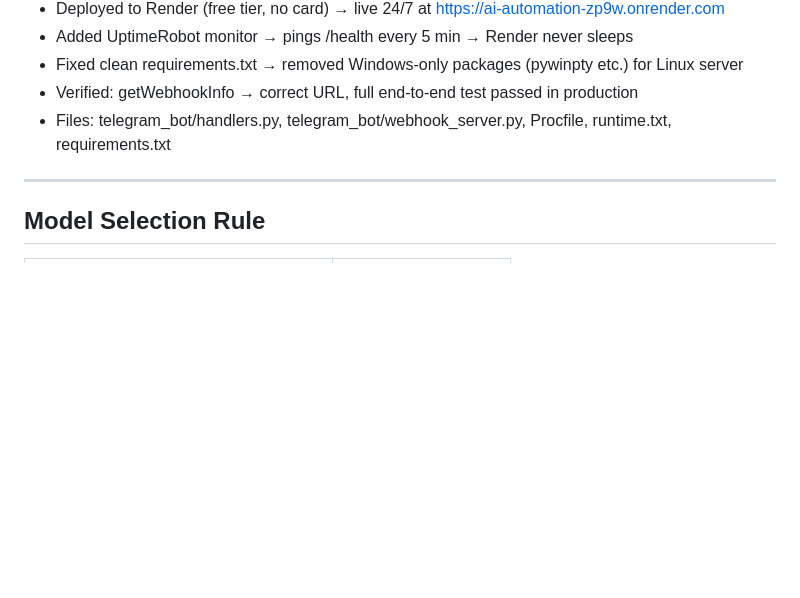
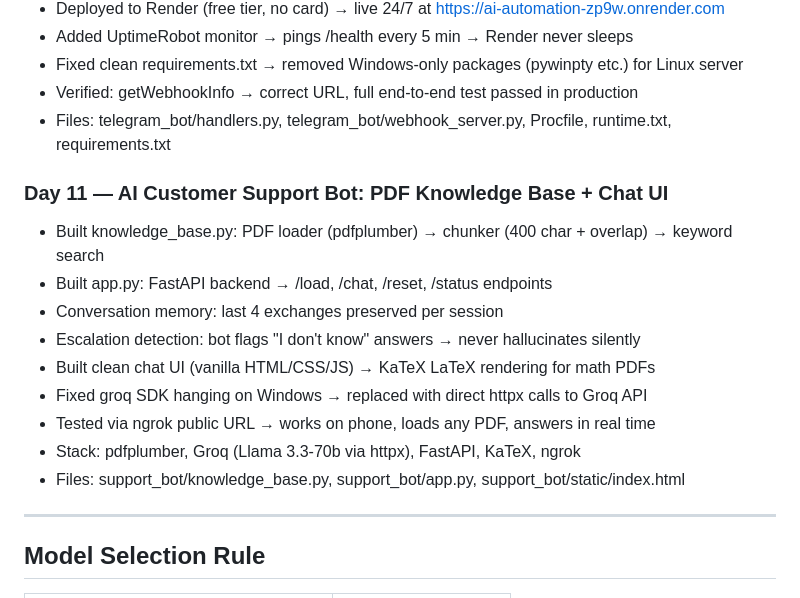
Before and after one commit to BinaryGenius06/ai-automation, a Markdown page: readme.md, the part around the change. Drawn GitHub-style; blank space fills up the shorter version.

Commit message:
Day 11: update root README

```diff
--- a/readme.md
+++ b/readme.md
@@ -99,6 +99,17 @@ Each day = one focused build sprint.
 - Fixed clean requirements.txt → removed Windows-only packages (pywinpty etc.) for Linux server
 - Verified: getWebhookInfo → correct URL, full end-to-end test passed in production
 - Files: telegram_bot/handlers.py, telegram_bot/webhook_server.py, Procfile, runtime.txt, requirements.txt
+
+### Day 11 — AI Customer Support Bot: PDF Knowledge Base + Chat UI
+- Built knowledge_base.py: PDF loader (pdfplumber) → chunker (400 char + overlap) → keyword search
+- Built app.py: FastAPI backend → /load, /chat, /reset, /status endpoints
+- Conversation memory: last 4 exchanges preserved per session
+- Escalation detection: bot flags "I don't know" answers → never hallucinates silently
+- Built clean chat UI (vanilla HTML/CSS/JS) → KaTeX LaTeX rendering for math PDFs
+- Fixed groq SDK hanging on Windows → replaced with direct httpx calls to Groq API
+- Tested via ngrok public URL → works on phone, loads any PDF, answers in real time
+- Stack: pdfplumber, Groq (Llama 3.3-70b via httpx), FastAPI, KaTeX, ngrok
+- Files: support_bot/knowledge_base.py, support_bot/app.py, support_bot/static/index.html
 ---
 
 ## Model Selection Rule
```
